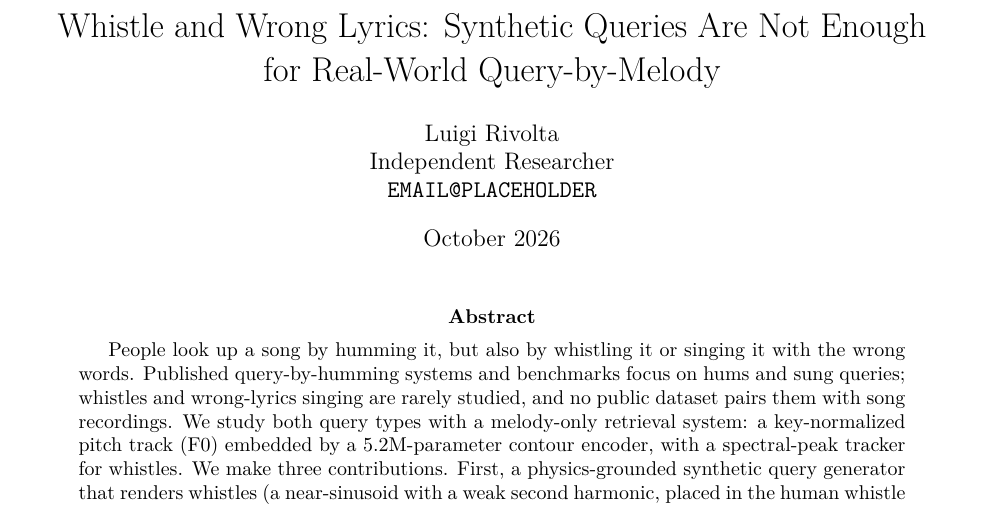
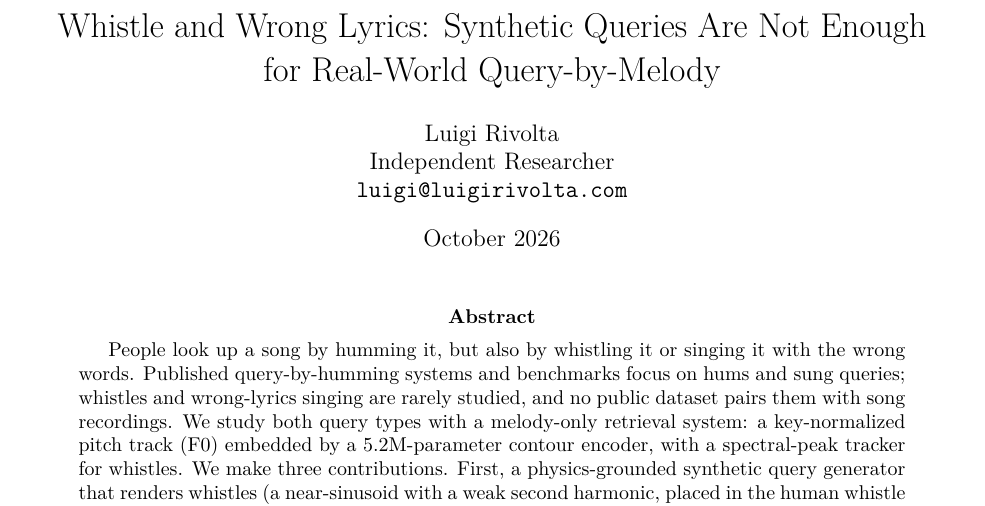
Before and after one commit to luiginotmario/hum2song, a LaTeX paper (docs/paper/latex/main.tex): part of page 1 of 15, cut so that both start at the same text. Compiled offline with pdfLaTeX.

Commit message:
Paper: real author email

```diff
--- a/docs/paper/latex/main.tex
+++ b/docs/paper/latex/main.tex
@@ -24,7 +24,7 @@
 \closedsetpendingfalse
 
 \title{Whistle and Wrong Lyrics: Synthetic Queries Are Not Enough\\for Real-World Query-by-Melody}
-\author{Luigi Rivolta\\Independent Researcher\\\texttt{EMAIL@PLACEHOLDER}}
+\author{Luigi Rivolta\\Independent Researcher\\\texttt{luigi@luigirivolta.com}}
 \date{October 2026}
 
 \begin{document}
```
